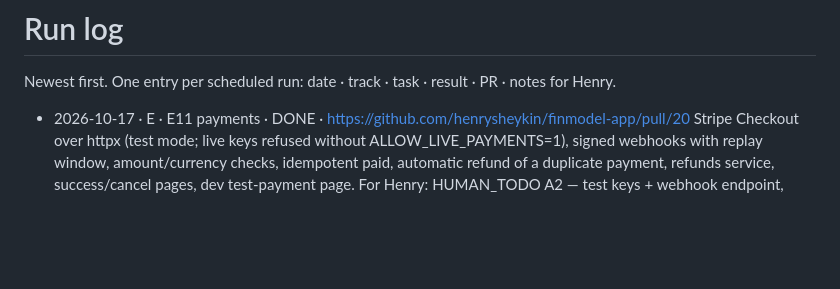
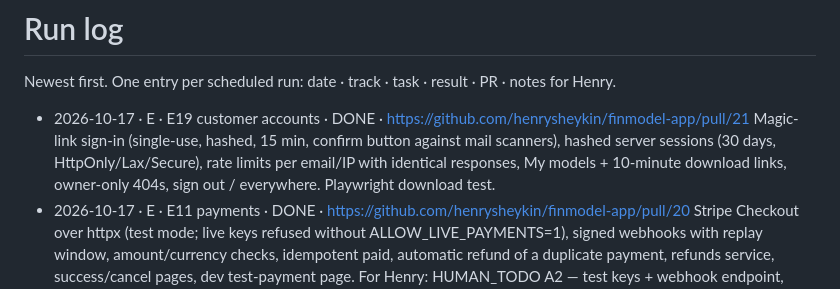
Before and after one commit to henrysheykin/finmodel-app, a Markdown page: docs/RUNLOG.md, the part around the change. Drawn GitHub-style; blank space fills up the shorter version.

Commit message:
E19: mark DONE, run log; E12: claim task
Co-Authored-By: Claude Opus 5.5 <noreply@anthropic.com>
Claude-Session: https://claude.ai/code/session_01D9K7ANVMGiMrWb9fjL2jS4

```diff
--- a/docs/RUNLOG.md
+++ b/docs/RUNLOG.md
@@ -2,6 +2,9 @@
 
 Newest first. One entry per scheduled run: date · track · task · result · PR · notes for Henry.
 
+- 2026-10-17 · E · E19 customer accounts · DONE · https://github.com/henrysheykin/finmodel-app/pull/21
+  Magic-link sign-in (single-use, hashed, 15 min, confirm button against mail scanners), hashed server sessions (30 days, HttpOnly/Lax/Secure),
+  rate limits per email/IP with identical responses, My models + 10-minute download links, owner-only 404s, sign out / everywhere. Playwright download test.
 - 2026-10-17 · E · E11 payments · DONE · https://github.com/henrysheykin/finmodel-app/pull/20
   Stripe Checkout over httpx (test mode; live keys refused without ALLOW_LIVE_PAYMENTS=1), signed webhooks with replay window,
   amount/currency checks, idempotent paid, automatic refund of a duplicate payment, refunds service, success/cancel pages, dev test-payment page.
```
Also changed, not shown: docs/BACKLOG.md (+2 -2 lines).
